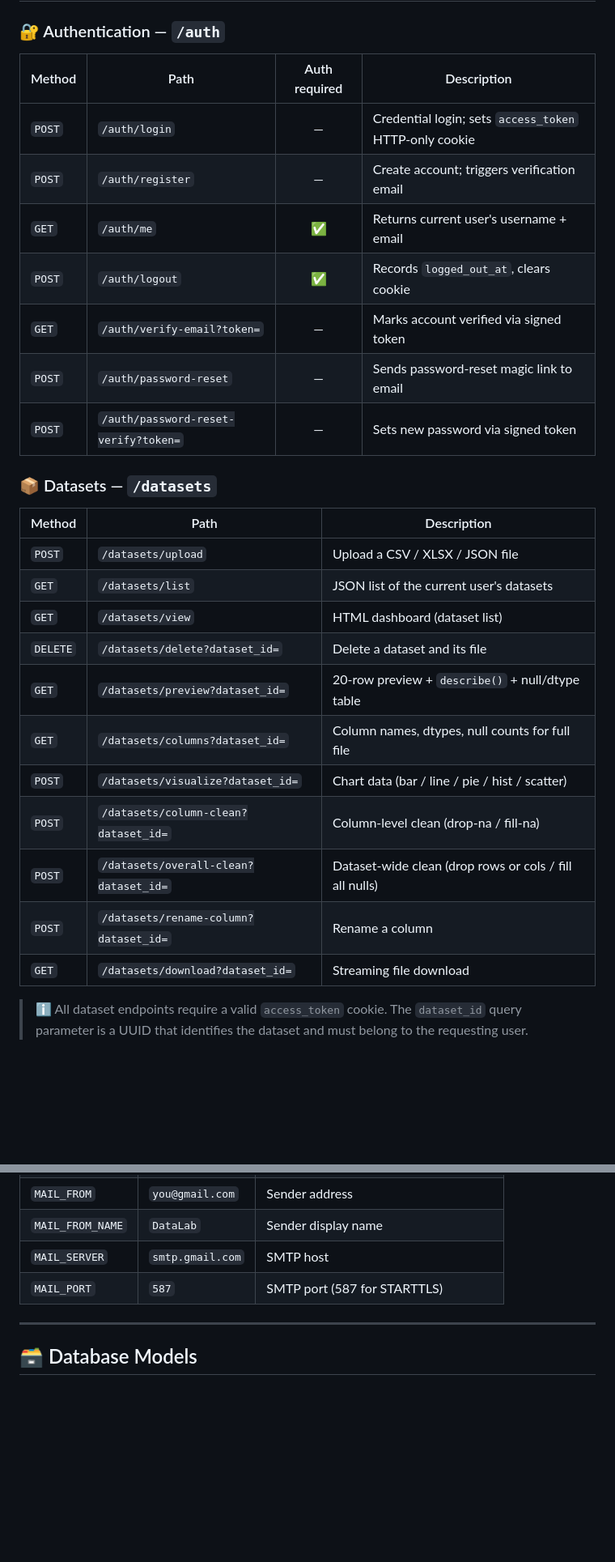
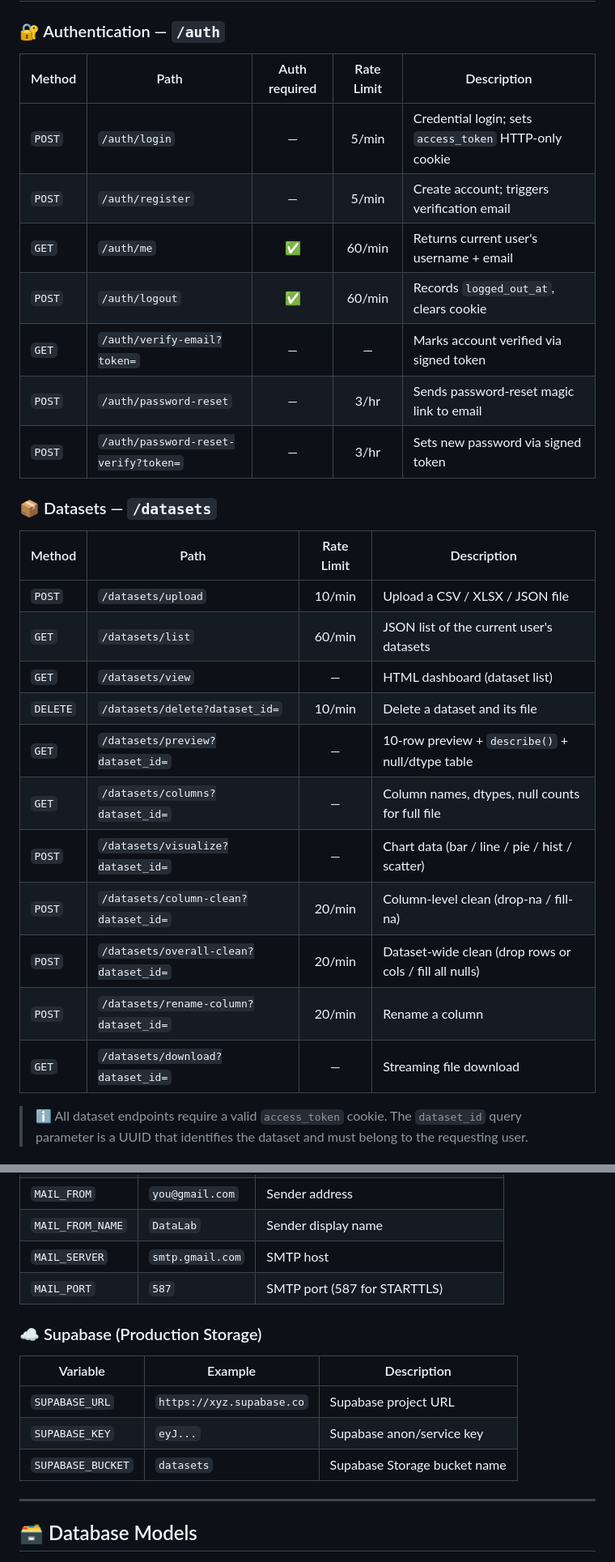
Before and after one commit to ANIKET-DEV1/DataLab, a Markdown page: readme.md, 2 parts joined by grey strips. Shown at 81% size. Rendered like a GitHub page; blank space fills up the shorter version.

```diff
--- a/readme.md
+++ b/readme.md
@@ -120,31 +137,31 @@ DataLab/
 
 ### 🔐 Authentication — `/auth`
 
-| Method | Path | Auth required | Description |
-|---|---|:---:|---|
-| `POST` | `/auth/login` | — | Credential login; sets `access_token` HTTP-only cookie |
-| `POST` | `/auth/register` | — | Create account; triggers verification email |
-| `GET` | `/auth/me` | ✅ | Returns current user's username + email |
-| `POST` | `/auth/logout` | ✅ | Records `logged_out_at`, clears cookie |
-| `GET` | `/auth/verify-email?token=` | — | Marks account verified via signed token |
-| `POST` | `/auth/password-reset` | — | Sends password-reset magic link to email |
-| `POST` | `/auth/password-reset-verify?token=` | — | Sets new password via signed token |
+| Method | Path | Auth required | Rate Limit | Description |
+|---|---|:---:|:---:|---|
+| `POST` | `/auth/login` | — | 5/min | Credential login; sets `access_token` HTTP-only cookie |
+| `POST` | `/auth/register` | — | 5/min | Create account; triggers verification email |
+| `GET` | `/auth/me` | ✅ | 60/min | Returns current user's username + email |
+| `POST` | `/auth/logout` | ✅ | 60/min | Records `logged_out_at`, clears cookie |
+| `GET` | `/auth/verify-email?token=` | — | — | Marks account verified via signed token |
+| `POST` | `/auth/password-reset` | — | 3/hr | Sends password-reset magic link to email |
+| `POST` | `/auth/password-reset-verify?token=` | — | 3/hr | Sets new password via signed token |
 
 ### 📦 Datasets — `/datasets`
 
-| Method | Path | Description |
-|---|---|---|
-| `POST` | `/datasets/upload` | Upload a CSV / XLSX / JSON file |
-| `GET` | `/datasets/list` | JSON list of the current user's datasets |
-| `GET` | `/datasets/view` | HTML dashboard (dataset list) |
-| `DELETE` | `/datasets/delete?dataset_id=` | Delete a dataset and its file |
-| `GET` | `/datasets/preview?dataset_id=` | 20-row preview + `describe()` + null/dtype table |
-| `GET` | `/datasets/columns?dataset_id=` | Column names, dtypes, null counts for full file |
-| `POST` | `/datasets/visualize?dataset_id=` | Chart data (bar / line / pie / hist / scatter) |
-| `POST` | `/datasets/column-clean?dataset_id=` | Column-level clean (drop-na / fill-na) |
-| `POST` | `/datasets/overall-clean?dataset_id=` | Dataset-wide clean (drop rows or cols / fill all nulls) |
-| `POST` | `/datasets/rename-column?dataset_id=` | Rename a column |
-| `GET` | `/datasets/download?dataset_id=` | Streaming file download |
+| Method | Path | Rate Limit | Description |
+|---|---|:---:|---|
+| `POST` | `/datasets/upload` | 10/min | Upload a CSV / XLSX / JSON file |
+| `GET` | `/datasets/list` | 60/min | JSON list of the current user's datasets |
+| `GET` | `/datasets/view` | — | HTML dashboard (dataset list) |
+| `DELETE` | `/datasets/delete?dataset_id=` | 10/min | Delete a dataset and its file |
+| `GET` | `/datasets/preview?dataset_id=` | — | 10-row preview + `describe()` + null/dtype table |
+| `GET` | `/datasets/columns?dataset_id=` | — | Column names, dtypes, null counts for full file |
+| `POST` | `/datasets/visualize?dataset_id=` | — | Chart data (bar / line / pie / hist / scatter) |
+| `POST` | `/datasets/column-clean?dataset_id=` | 20/min | Column-level clean (drop-na / fill-na) |
+| `POST` | `/datasets/overall-clean?dataset_id=` | 20/min | Dataset-wide clean (drop rows or cols / fill all nulls) |
+| `POST` | `/datasets/rename-column?dataset_id=` | 20/min | Rename a column |
+| `GET` | `/datasets/download?dataset_id=` | — | Streaming file download |
 
 > ℹ️ All dataset endpoints require a valid `access_token` cookie. The `dataset_id` query parameter is a UUID that identifies the dataset and must belong to the requesting user.
 
@@ -285,6 +302,14 @@ Validated at startup via **pydantic-settings** (`backend/app/core/config.py`). C
 | `MAIL_SERVER` | `smtp.gmail.com` | SMTP host |
 | `MAIL_PORT` | `587` | SMTP port (587 for STARTTLS) |
 
+### ☁️ Supabase (Production Storage)
+
+| Variable | Example | Description |
+|---|---|---|
+| `SUPABASE_URL` | `https://xyz.supabase.co` | Supabase project URL |
+| `SUPABASE_KEY` | `eyJ...` | Supabase anon/service key |
+| `SUPABASE_BUCKET` | `datasets` | Supabase Storage bucket name |
+
 ---
 
 ## 🗃️ Database Models
```
Also changed, not shown: other parts of readme.md (+94 -54 lines).
